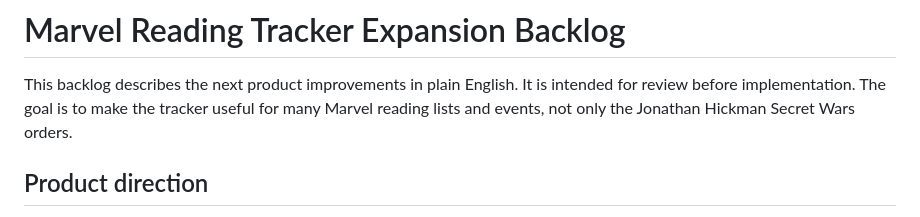
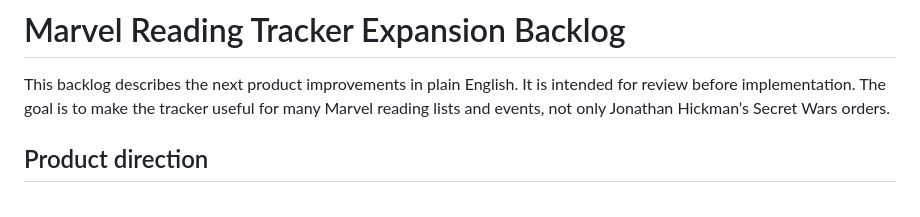
Before and after one commit to raymond-nassar/marvel-reading-tracker, a Markdown page: PRODUCT_BACKLOG.md, the part around the change. Rendered like a GitHub page.

Commit message:
Potential fix for pull request finding
Co-authored-by: Copilot Autofix powered by AI <175728472+Copilot@users.noreply.github.com>

```diff
--- a/PRODUCT_BACKLOG.md
+++ b/PRODUCT_BACKLOG.md
@@ -2,7 +2,7 @@
 
 This backlog describes the next product improvements in plain English. It is intended
 for review before implementation. The goal is to make the tracker useful for many
-Marvel reading lists and events, not only the Jonathan Hickman Secret Wars orders.
+Marvel reading lists and events, not only Jonathan Hickman’s Secret Wars orders.
 
 ## Product direction
 
```
